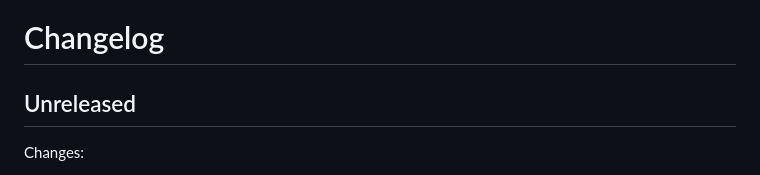
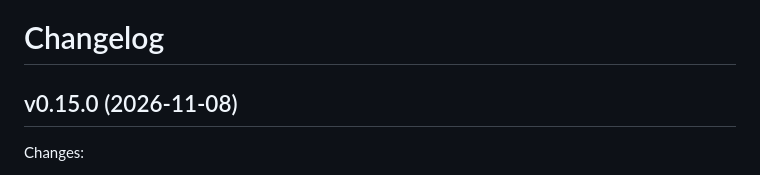
Before and after one commit to DavidGodefroid/lea, a Markdown page: CHANGELOG.md, the part around the change. Rendered like a GitHub page.

Commit message:
release: v0.15.0
Co-Authored-By: Claude Opus 5.5 (1M context) <noreply@anthropic.com>

```diff
--- a/CHANGELOG.md
+++ b/CHANGELOG.md
@@ -1,6 +1,6 @@
 # Changelog
 
-## Unreleased
+## v0.15.0 (2026-11-08)
 
 Changes:
 
```
